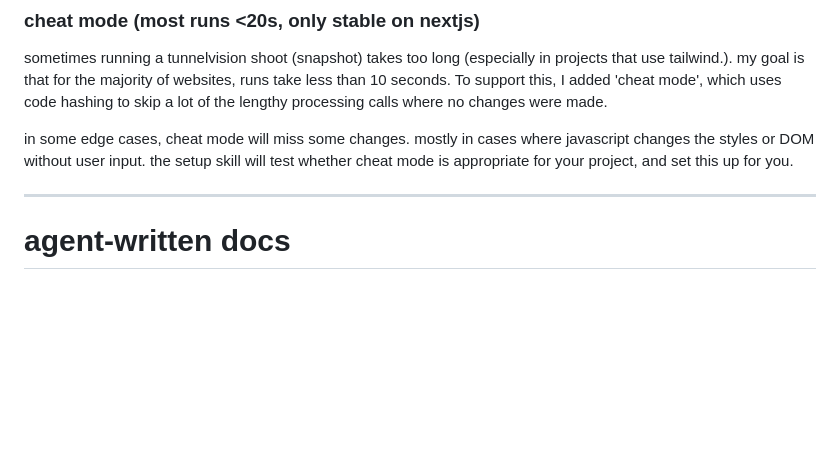
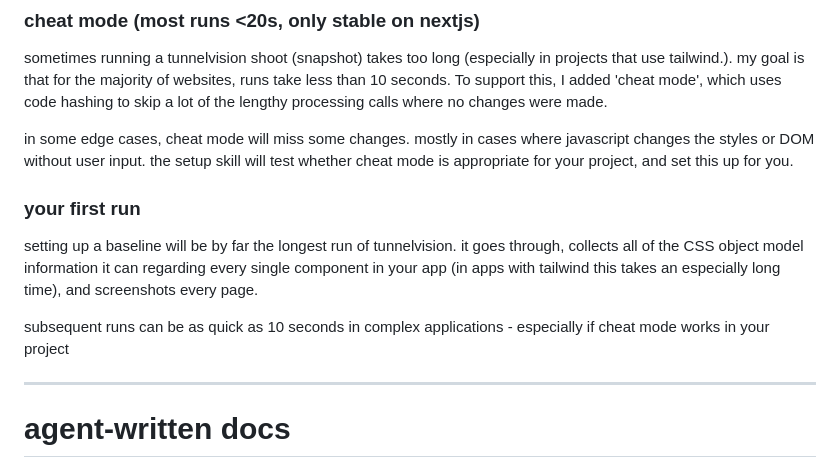
Before and after one commit to graylewis/tunnelvision, a Markdown page: README.md, the part around the change. Drawn GitHub-style; blank space fills up the shorter version.

```diff
--- a/README.md
+++ b/README.md
@@ -26,6 +26,11 @@ sometimes running a tunnelvision shoot (snapshot) takes too long (especially in
 which uses code hashing to skip a lot of the lengthy processing calls where no changes were made.
 
 in some edge cases, cheat mode will miss some changes. mostly in cases where javascript changes the styles or DOM without user input. the setup skill will test whether cheat mode is appropriate for your project, and set this up for you.
+
+### your first run
+setting up a baseline will be by far the longest run of tunnelvision. it goes through, collects all of the CSS object model information it can regarding every single component in your app (in apps with tailwind this takes an especially long time), and screenshots every page.
+
+subsequent runs can be as quick as 10 seconds in complex applications - especially if cheat mode works in your project
 
 ----
 # agent-written docs
```
